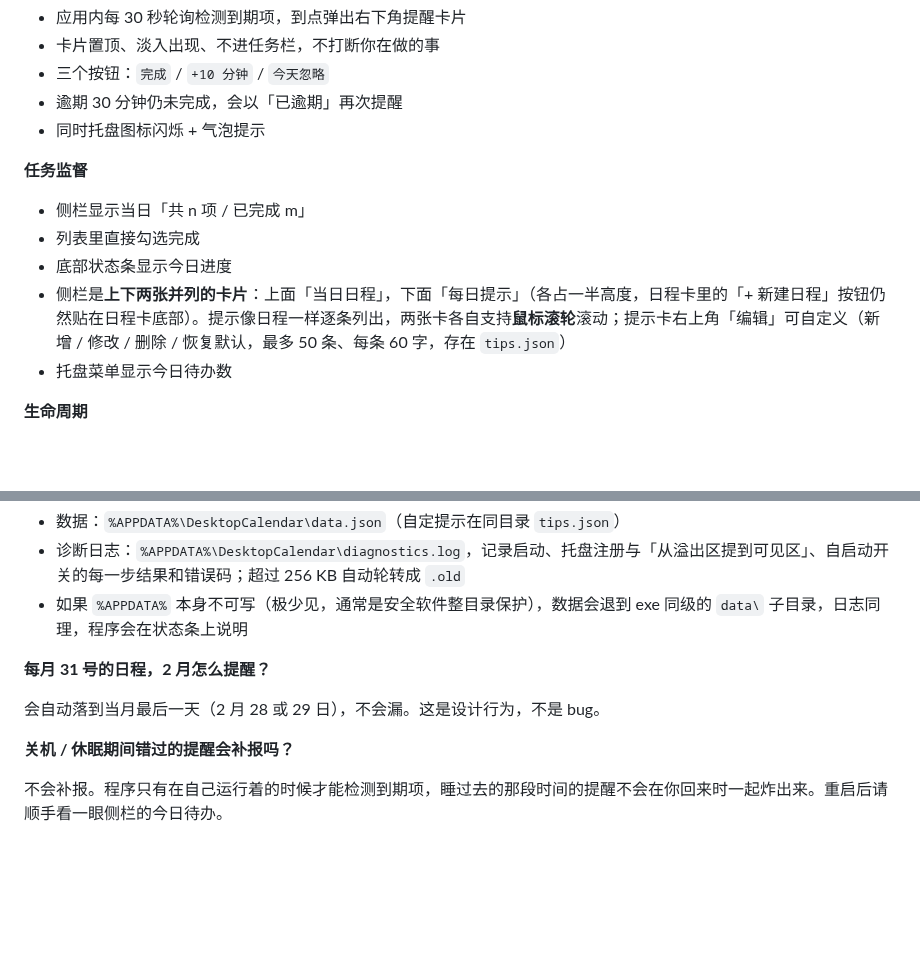
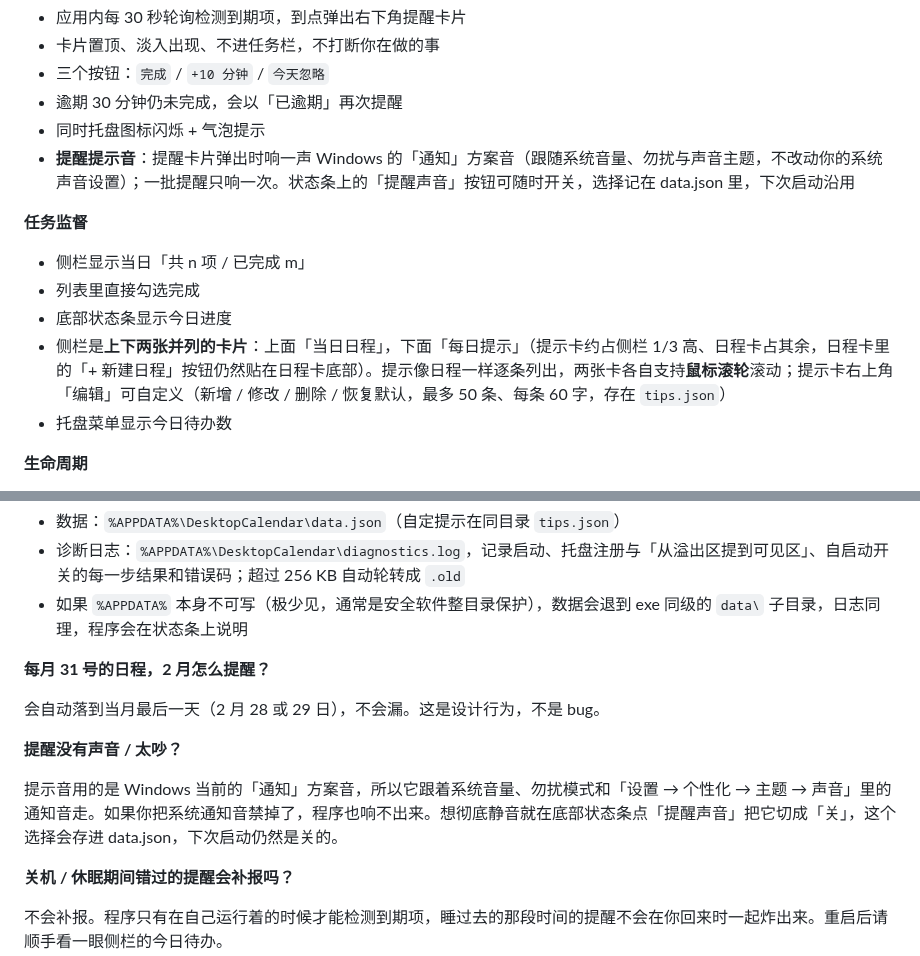
Before and after one commit to Morrismht/desktop-calendar, a Markdown page: README.md, 2 parts joined by grey strips. Drawn GitHub-style; blank space fills up the shorter version.

```diff
--- a/README.md
+++ b/README.md
@@ -27,13 +27,14 @@
 - 三个按钮：`完成` / `+10 分钟` / `今天忽略`
 - 逾期 30 分钟仍未完成，会以「已逾期」再次提醒
 - 同时托盘图标闪烁 + 气泡提示
+- **提醒提示音**：提醒卡片弹出时响一声 Windows 的「通知」方案音（跟随系统音量、勿扰与声音主题，不改动你的系统声音设置）；一批提醒只响一次。状态条上的「提醒声音」按钮可随时开关，选择记在 data.json 里，下次启动沿用
 
 **任务监督**
 
 - 侧栏显示当日「共 n 项 / 已完成 m」
 - 列表里直接勾选完成
 - 底部状态条显示今日进度
-- 侧栏是**上下两张并列的卡片**：上面「当日日程」，下面「每日提示」（各占一半高度，日程卡里的「+ 新建日程」按钮仍然贴在日程卡底部）。提示像日程一样逐条列出，两张卡各自支持**鼠标滚轮**滚动；提示卡右上角「编辑」可自定义（新增 / 修改 / 删除 / 恢复默认，最多 50 条、每条 60 字，存在 `tips.json`）
+- 侧栏是**上下两张并列的卡片**：上面「当日日程」，下面「每日提示」（提示卡约占侧栏 1/3 高、日程卡占其余，日程卡里的「+ 新建日程」按钮仍然贴在日程卡底部）。提示像日程一样逐条列出，两张卡各自支持**鼠标滚轮**滚动；提示卡右上角「编辑」可自定义（新增 / 修改 / 删除 / 恢复默认，最多 50 条、每条 60 字，存在 `tips.json`）
 - 托盘菜单显示今日待办数
 
 **生命周期**
@@ -255,6 +257,10 @@ Win11 默认把新出现的图标收进「隐藏的图标」溢出区（点 `^`
 
 会自动落到当月最后一天（2 月 28 或 29 日），不会漏。这是设计行为，不是 bug。
 
+**提醒没有声音 / 太吵？**
+
+提示音用的是 Windows 当前的「通知」方案音，所以它跟着系统音量、勿扰模式和「设置 → 个性化 → 主题 → 声音」里的通知音走。如果你把系统通知音禁掉了，程序也响不出来。想彻底静音就在底部状态条点「提醒声音」把它切成「关」，这个选择会存进 data.json，下次启动仍然是关的。
+
 **关机 / 休眠期间错过的提醒会补报吗？**
 
 不会补报。程序只有在自己运行着的时候才能检测到期项，睡过去的那段时间的提醒不会在你回来时一起炸出来。重启后请顺手看一眼侧栏的今日待办。
```
Also changed, not shown: other parts of README.md (+3 -2 lines), docs/使用说明.md (+5 -3 lines), preview/app-running-dark.png, preview/app-running.png, 6 other files.
